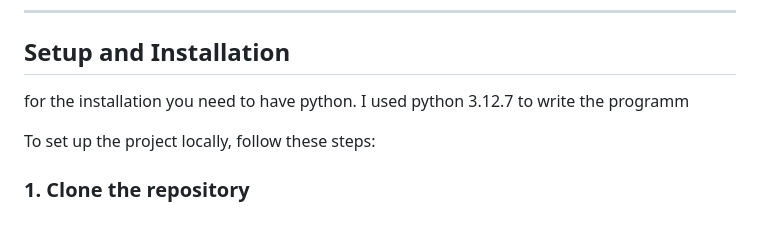
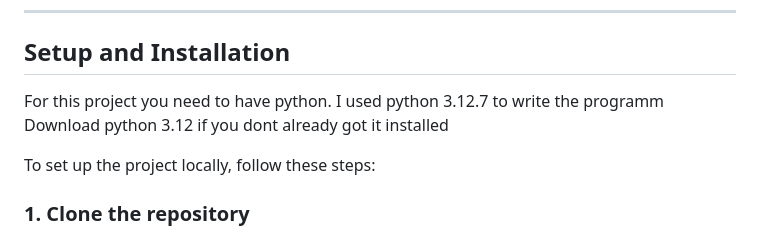
Before and after one commit to Fubiii11/Dart_tournament, a Markdown page: README.md, the part around the change. GitHub-like rendering.

```diff
--- a/README.md
+++ b/README.md
@@ -59,8 +59,9 @@ The website is built using the following technologies:
 ---
 
 ## Setup and Installation
-for the installation you need to have python.
+For this project you need to have python.
 I used python 3.12.7 to write the programm
+Download python 3.12 if you dont already got it installed
 
 To set up the project locally, follow these steps:
 
```
